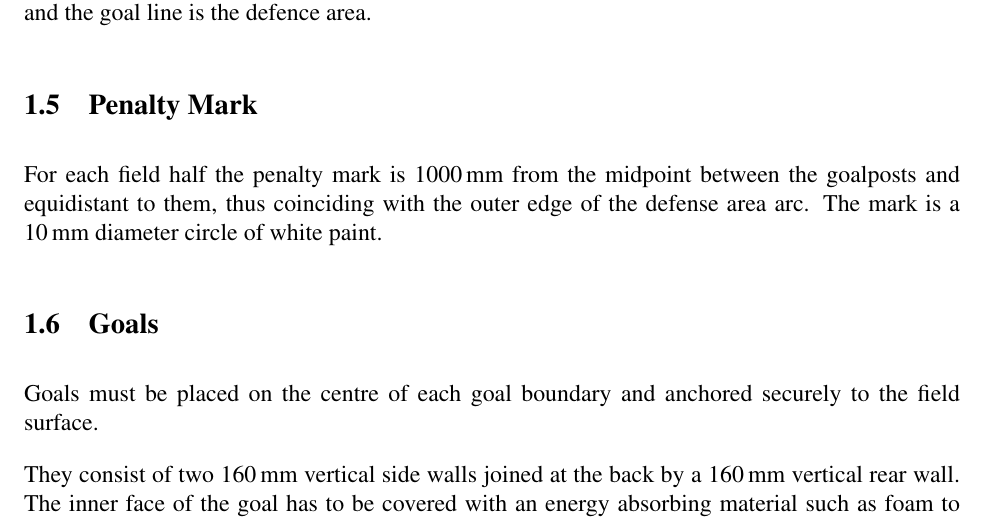
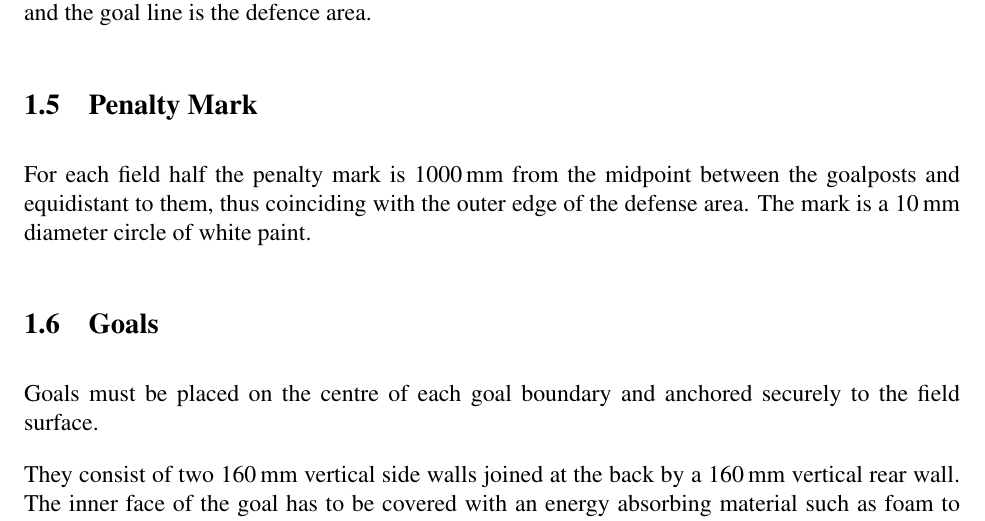
Before and after one commit to RoboCup-SSL/ssl-rules-legacy, a LaTeX document (sslrules.tex, which reads field-of-play.tex): part of page 8 of 44, cut so that both start at the same text. Compiled offline with pdfLaTeX.

Commit message:
This isn’t actually part of an arc, it’s part of the straight line between the arcs.

```diff
--- a/field-of-play.tex
+++ b/field-of-play.tex
@@ -104,7 +104,7 @@ between the goalposts and equidistant to them.
 On the double-size field, for}
 \added{For} each field half the penalty mark is
 1000\,mm from the midpoint between the goalposts and equidistant to them, thus
-coinciding with the outer edge of the defense area arc.
+coinciding with the outer edge of the defense area.
 The mark is a 10\,mm diameter circle of white paint.
 
 \subsection{Goals}
```
